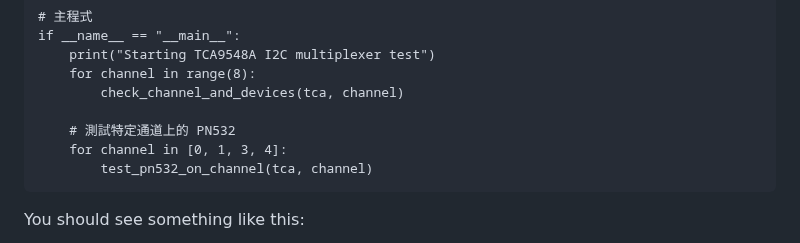
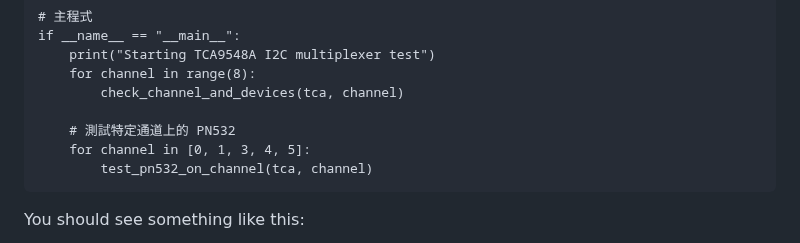
Before and after one commit to sydneyliao/IoTParkingLot, a Markdown page: README.md, the part around one of its changes. Drawn GitHub-style.

````diff
--- a/README.md
+++ b/README.md
@@ -153,7 +153,7 @@ if __name__ == "__main__":
         check_channel_and_devices(tca, channel)
 
     # 測試特定通道上的 PN532
-    for channel in [0, 1, 3, 4]:
+    for channel in [0, 1, 3, 4, 5]:
         test_pn532_on_channel(tca, channel)
 ```
 You should see something like this:
````
Also changed, not shown: other parts of README.md (+1 -1 lines).
